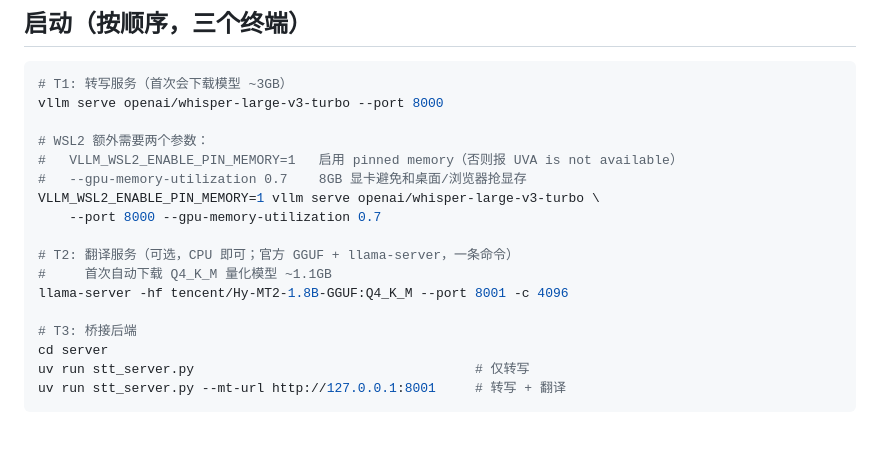
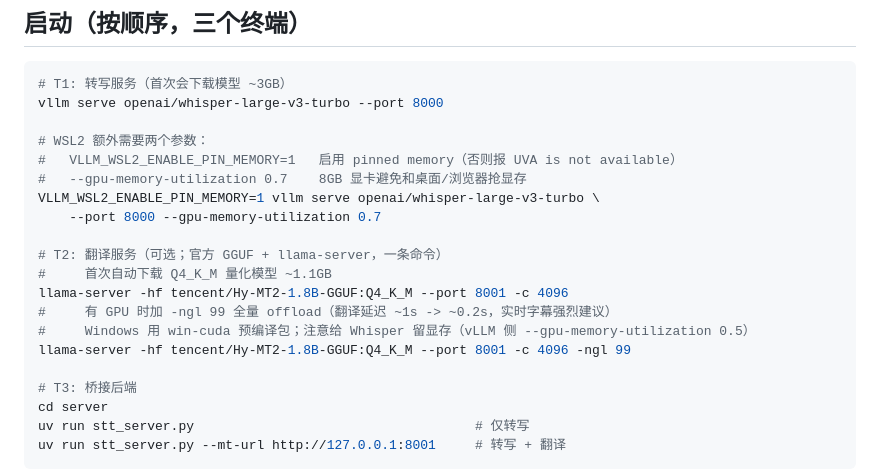
Before and after one commit to BriceLucifer/translate, a Markdown page: README.md, the part around the change. Rendered like a GitHub page; blank space fills up the shorter version.

Commit message:
docs: GPU llama-server option in README

```diff
--- a/README.md
+++ b/README.md
@@ -52,9 +52,12 @@ vllm serve openai/whisper-large-v3-turbo --port 8000
 VLLM_WSL2_ENABLE_PIN_MEMORY=1 vllm serve openai/whisper-large-v3-turbo \
     --port 8000 --gpu-memory-utilization 0.7
 
-# T2: 翻译服务（可选，CPU 即可；官方 GGUF + llama-server，一条命令）
+# T2: 翻译服务（可选；官方 GGUF + llama-server，一条命令）
 #     首次自动下载 Q4_K_M 量化模型 ~1.1GB
 llama-server -hf tencent/Hy-MT2-1.8B-GGUF:Q4_K_M --port 8001 -c 4096
+#     有 GPU 时加 -ngl 99 全量 offload（翻译延迟 ~1s -> ~0.2s，实时字幕强烈建议）
+#     Windows 用 win-cuda 预编译包；注意给 Whisper 留显存（vLLM 侧 --gpu-memory-utilization 0.5）
+llama-server -hf tencent/Hy-MT2-1.8B-GGUF:Q4_K_M --port 8001 -c 4096 -ngl 99
 
 # T3: 桥接后端
 cd server
```
